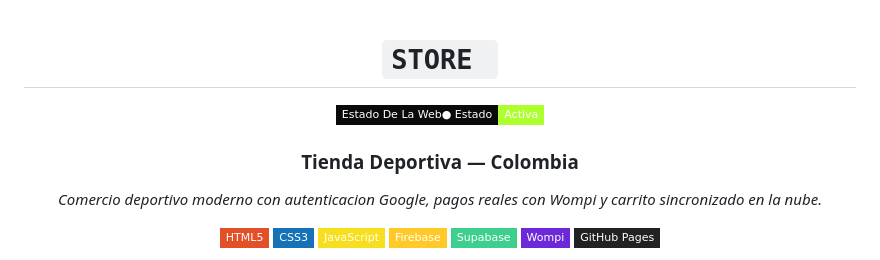
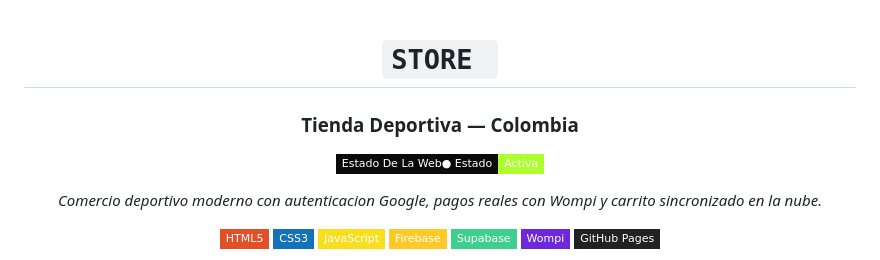
Before and after one commit to cxr10s/tienda, a Markdown page: README.md, the part around the change. Rendered like a GitHub page; badges without logos.

```diff
--- a/README.md
+++ b/README.md
@@ -1,9 +1,11 @@
 <div align="center">
 
 # `STORE `
+
+### Tienda Deportiva — Colombia
+
 ![Estado](https://img.shields.io/badge/Estado_De_La_Web●_Estado-Activa-adff2f?style=flat-square&labelColor=0a0a0a)
 
-### Tienda Deportiva — Colombia
 *Comercio deportivo moderno con autenticacion Google, pagos reales con Wompi y carrito sincronizado en la nube.*
 
 ![HTML](https://img.shields.io/badge/HTML5-E34F26?style=flat-square&logo=html5&logoColor=white)
```
